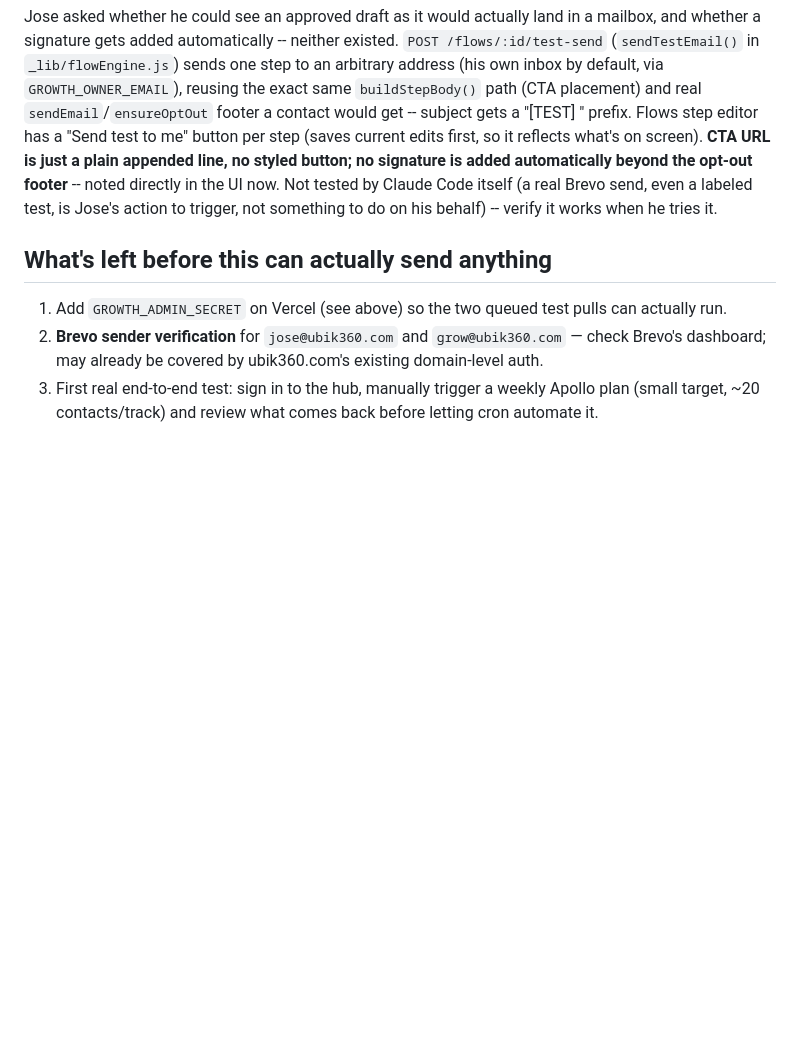
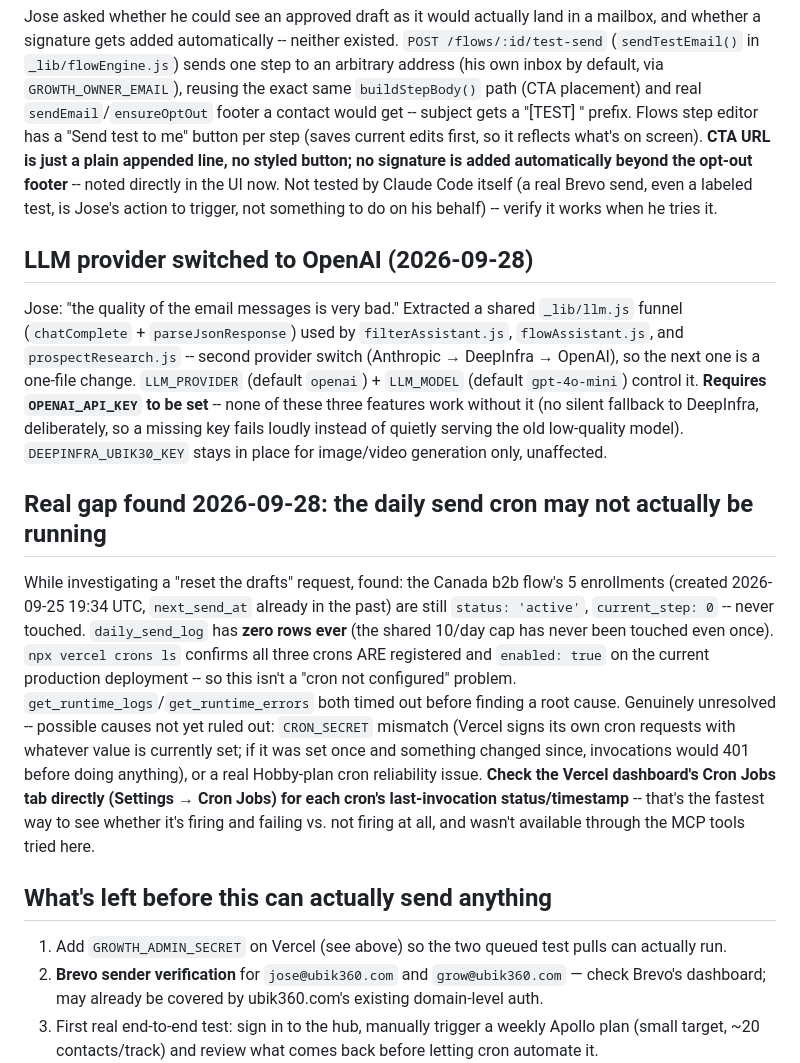
Before and after one commit to ubik360cloud/ubik360website, a Markdown page: docs/growth-hub-status.md, the part around the change. Drawn GitHub-style; blank space fills up the shorter version.

Commit message:
docs: record OpenAI switch and the unresolved cron-not-firing finding
Co-Authored-By: Claude Sonnet 5 <noreply@anthropic.com>

```diff
--- a/docs/growth-hub-status.md
+++ b/docs/growth-hub-status.md
@@ -235,6 +235,32 @@ button; no signature is added automatically beyond the opt-out footer** -- noted
 UI now. Not tested by Claude Code itself (a real Brevo send, even a labeled test, is Jose's action
 to trigger, not something to do on his behalf) -- verify it works when he tries it.
 
+## LLM provider switched to OpenAI (2026-09-28)
+
+Jose: "the quality of the email messages is very bad." Extracted a shared `_lib/llm.js` funnel
+(`chatComplete` + `parseJsonResponse`) used by `filterAssistant.js`, `flowAssistant.js`, and
+`prospectResearch.js` -- second provider switch (Anthropic → DeepInfra → OpenAI), so the next one
+is a one-file change. `LLM_PROVIDER` (default `openai`) + `LLM_MODEL` (default `gpt-4o-mini`)
+control it. **Requires `OPENAI_API_KEY` to be set** -- none of these three features work without
+it (no silent fallback to DeepInfra, deliberately, so a missing key fails loudly instead of
+quietly serving the old low-quality model). `DEEPINFRA_UBIK30_KEY` stays in place for image/video
+generation only, unaffected.
+
+## Real gap found 2026-09-28: the daily send cron may not actually be running
+
+While investigating a "reset the drafts" request, found: the Canada b2b flow's 5 enrollments
+(created 2026-09-25 19:34 UTC, `next_send_at` already in the past) are still `status: 'active'`,
+`current_step: 0` -- never touched. `daily_send_log` has **zero rows ever** (the shared 10/day cap
+has never been touched even once). `npx vercel crons ls` confirms all three crons ARE registered
+and `enabled: true` on the current production deployment -- so this isn't a "cron not configured"
+problem. `get_runtime_logs`/`get_runtime_errors` both timed out before finding a root cause.
+Genuinely unresolved -- possible causes not yet ruled out: `CRON_SECRET` mismatch (Vercel signs
+its own cron requests with whatever value is currently set; if it was set once and something
+changed since, invocations would 401 before doing anything), or a real Hobby-plan cron reliability
+issue. **Check the Vercel dashboard's Cron Jobs tab directly (Settings → Cron Jobs) for each
+cron's last-invocation status/timestamp** -- that's the fastest way to see whether it's firing and
+failing vs. not firing at all, and wasn't available through the MCP tools tried here.
+
 ## What's left before this can actually send anything
 
 1. Add `GROWTH_ADMIN_SECRET` on Vercel (see above) so the two queued test pulls can actually run.
```
